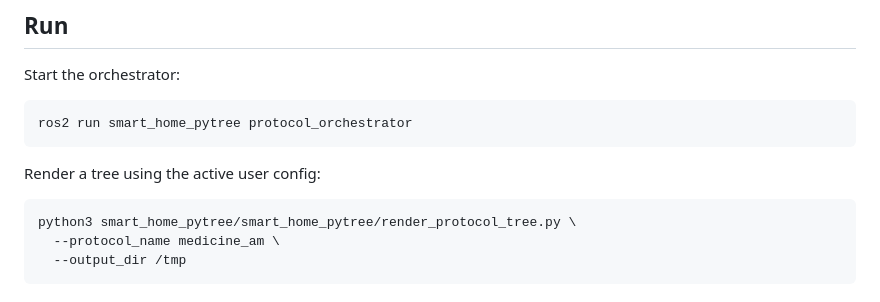
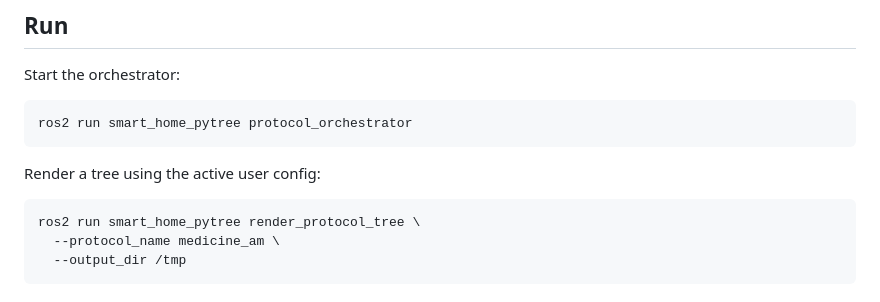
Before and after one commit to AssistiveRoboticsUNH/smart_home_robot, a Markdown page: smart_home_pytree/README.md, the part around the change. Rendered like a GitHub page.

````diff
--- a/smart_home_pytree/README.md
+++ b/smart_home_pytree/README.md
@@ -143,7 +143,7 @@ ros2 run smart_home_pytree protocol_orchestrator
 Render a tree using the active user config:
 
 ```bash
-python3 smart_home_pytree/smart_home_pytree/render_protocol_tree.py \
+ros2 run smart_home_pytree render_protocol_tree \
   --protocol_name medicine_am \
   --output_dir /tmp
 ```
````
Also changed, not shown: README.md (+1 -1 lines).
